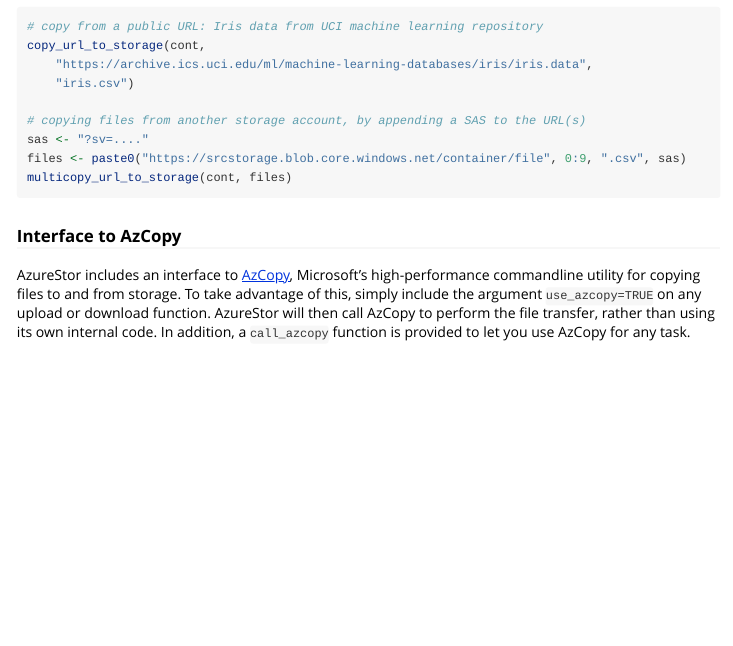
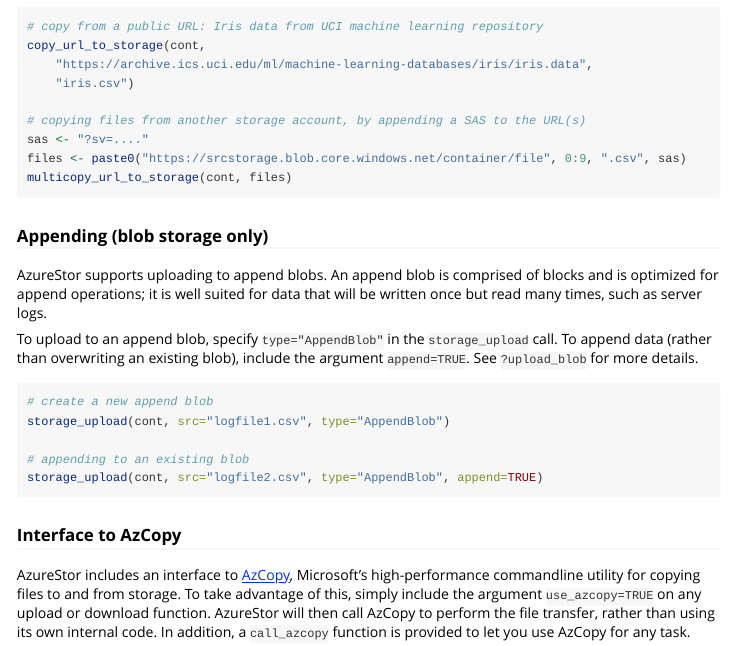
Before and after one commit to Azure/AzureStor, an R Markdown document (vignettes/intro.rmd): the page in a window 1100 px wide, from 2380 px down. Rendered offline with R 4.5, knitr and Pandoc, with nearby package versions; long lines of code are wrapped.

Commit message:
update mds

````diff
--- a/vignettes/intro.rmd
+++ b/vignettes/intro.rmd
@@ -130,6 +130,20 @@ files <- paste0("https://srcstorage.blob.core.windows.net/container/file", 0:9,
 multicopy_url_to_storage(cont, files)
 ```
 
+### Appending (blob storage only)
+
+AzureStor supports uploading to append blobs. An append blob is comprised of blocks and is optimized for append operations; it is well suited for data that will be written once but read many times, such as server logs.
+
+To upload to an append blob, specify `type="AppendBlob"` in the `storage_upload` call. To append data (rather than overwriting an existing blob), include the argument `append=TRUE`. See `?upload_blob` for more details.
+
+```r
+# create a new append blob
+storage_upload(cont, src="logfile1.csv", type="AppendBlob")
+
+# appending to an existing blob
+storage_upload(cont, src="logfile2.csv", type="AppendBlob", append=TRUE)
+```
+
 ### Interface to AzCopy
 
 AzureStor includes an interface to [AzCopy](https://docs.microsoft.com/en-us/azure/storage/common/storage-use-azcopy-v10), Microsoft's high-performance commandline utility for copying files to and from storage. To take advantage of this, simply include the argument `use_azcopy=TRUE` on any upload or download function. AzureStor will then call AzCopy to perform the file transfer, rather than using its own internal code. In addition, a `call_azcopy` function is provided to let you use AzCopy for any task.
````
Also changed, not shown: NEWS.md (+1 -0 lines), README.md.
